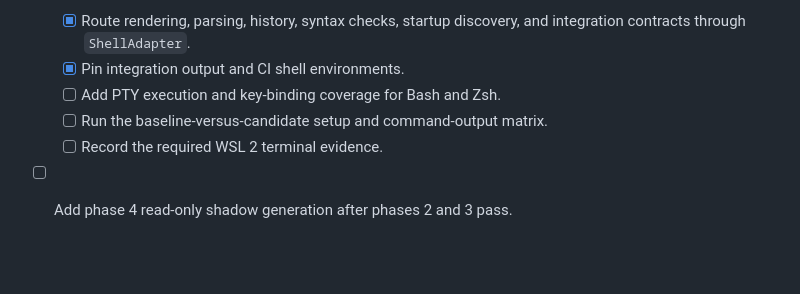
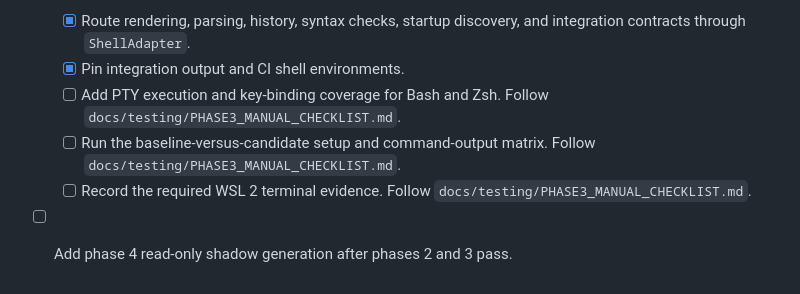
Before and after one commit to alderon07/al, a Markdown page: TODO.md, the part around the change. GitHub-like rendering; blank space fills up the shorter version.

Commit message:
docs(testing): add phase 3 manual checklist
Explain PTY, baseline comparison, and WSL evidence with disposable-home examples and expected results.

```diff
--- a/TODO.md
+++ b/TODO.md
@@ -121,7 +121,7 @@ This roadmap tracks user problems. A checkbox closes only after the feature has
 - [ ] Complete the phase 3 Bash and Zsh adapter refactor without behavior changes.
   - [x] Route rendering, parsing, history, syntax checks, startup discovery, and integration contracts through `ShellAdapter`.
   - [x] Pin integration output and CI shell environments.
-  - [ ] Add PTY execution and key-binding coverage for Bash and Zsh.
-  - [ ] Run the baseline-versus-candidate setup and command-output matrix.
-  - [ ] Record the required WSL 2 terminal evidence.
+  - [ ] Add PTY execution and key-binding coverage for Bash and Zsh. Follow `docs/testing/PHASE3_MANUAL_CHECKLIST.md`.
+  - [ ] Run the baseline-versus-candidate setup and command-output matrix. Follow `docs/testing/PHASE3_MANUAL_CHECKLIST.md`.
+  - [ ] Record the required WSL 2 terminal evidence. Follow `docs/testing/PHASE3_MANUAL_CHECKLIST.md`.
 - [ ] Add phase 4 read-only shadow generation after phases 2 and 3 pass.
```
Also changed, not shown: docs/testing/PHASE3_MANUAL_CHECKLIST.md (added, +169 -0 lines).
